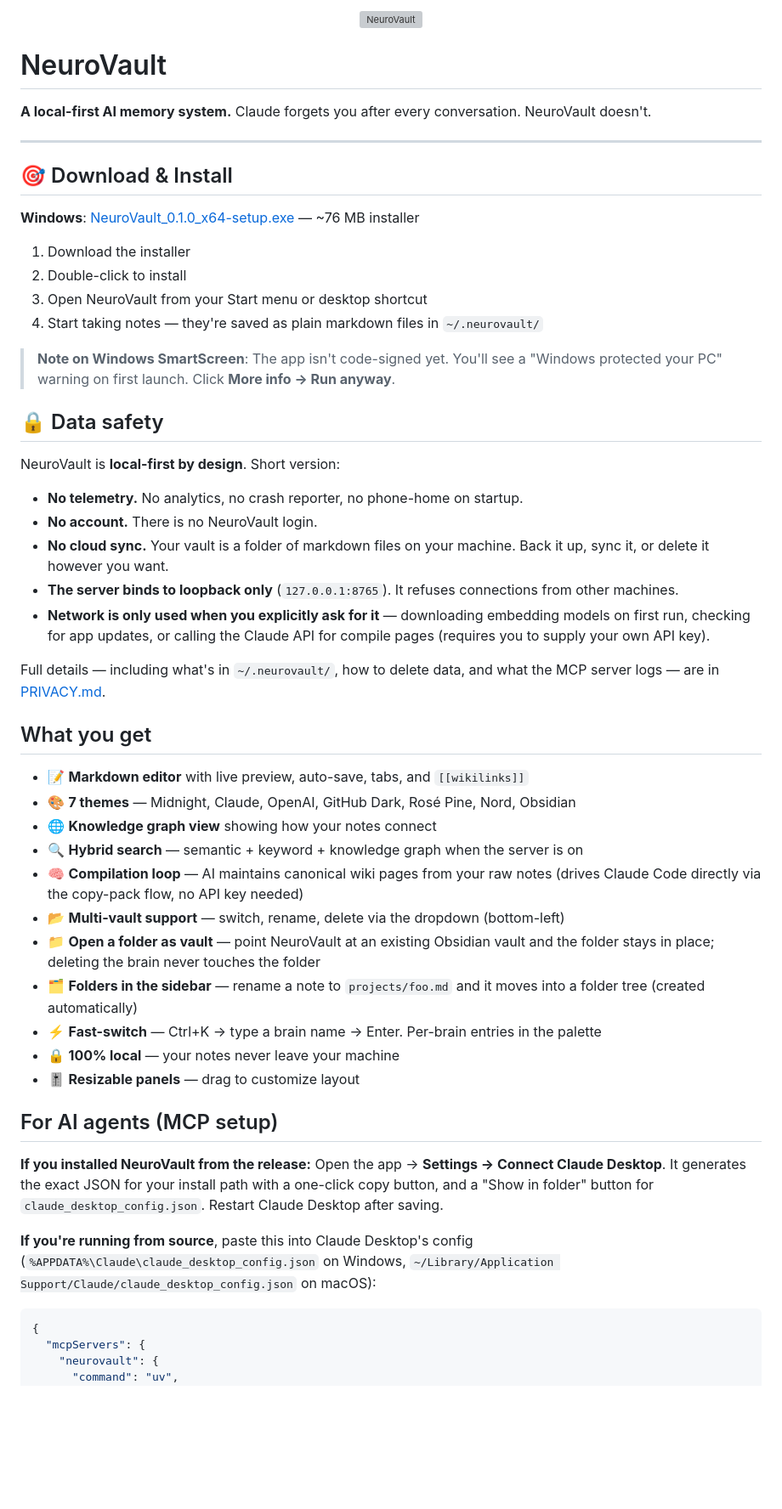
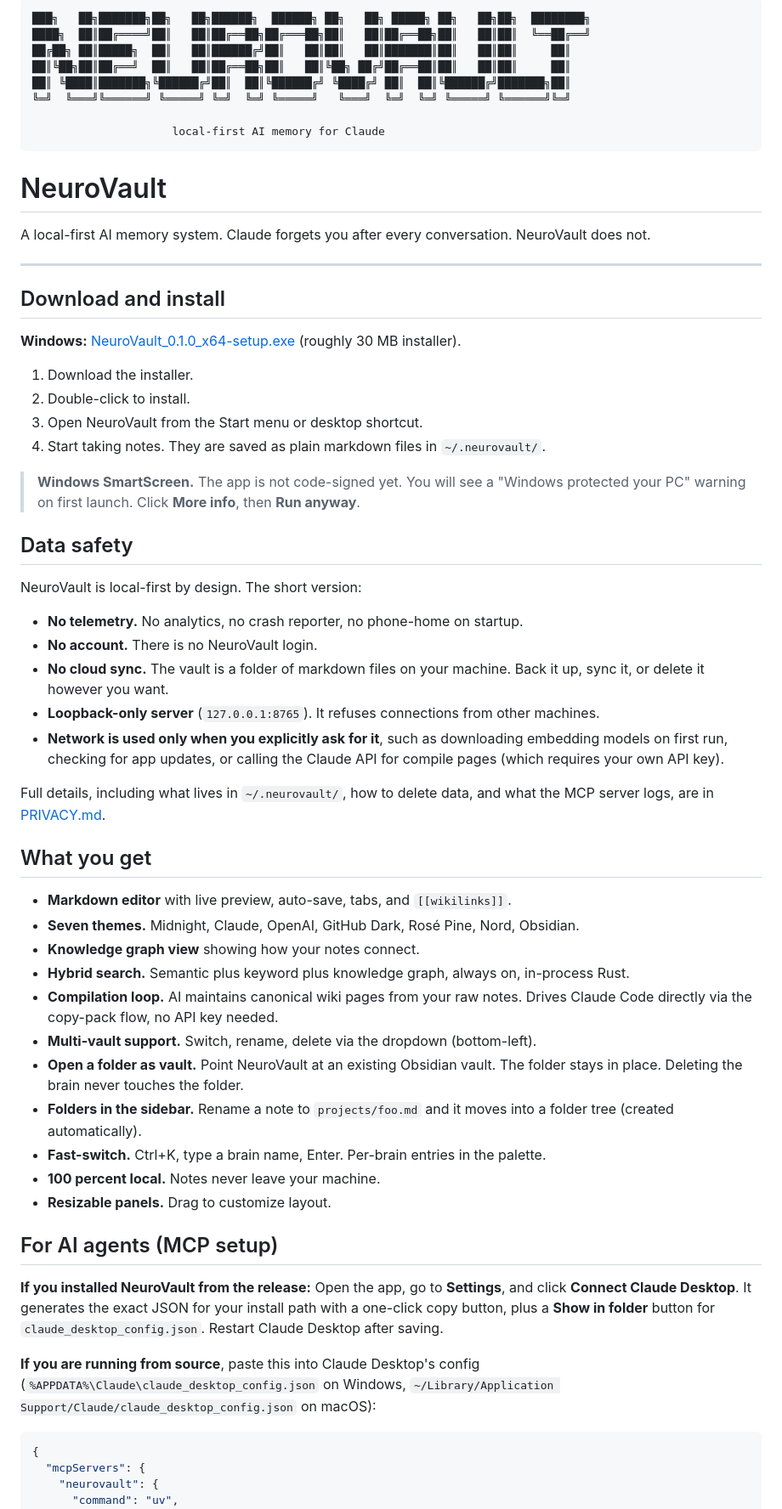
Before and after one commit to daththeanalyst/NeuroVault, a Markdown page: README.md, the part around one of its changes. Shown at 85% size. Drawn GitHub-style; blank space fills up the shorter version; grey boxes are pictures that could not be loaded.

````diff
--- a/README.md
+++ b/README.md
@@ -1,66 +1,63 @@
-<p align="center">
-  <img src="docs/branding/neurovault-logo.svg" alt="NeuroVault" width="100%"/>
-</p>
+```
+███╗   ██╗███████╗██╗   ██╗██████╗  ██████╗ ██╗   ██╗ █████╗ ██╗   ██╗██╗  ████████╗
+████╗  ██║██╔════╝██║   ██║██╔══██╗██╔═══██╗██║   ██║██╔══██╗██║   ██║██║  ╚══██╔══╝
+██╔██╗ ██║█████╗  ██║   ██║██████╔╝██║   ██║██║   ██║███████║██║   ██║██║     ██║
+██║╚██╗██║██╔══╝  ██║   ██║██╔══██╗██║   ██║╚██╗ ██╔╝██╔══██║██║   ██║██║     ██║
+██║ ╚████║███████╗╚██████╔╝██║  ██║╚██████╔╝ ╚████╔╝ ██║  ██║╚██████╔╝███████╗██║
+╚═╝  ╚═══╝╚══════╝ ╚═════╝ ╚═╝  ╚═╝ ╚═════╝   ╚═══╝  ╚═╝  ╚═╝ ╚═════╝ ╚══════╝╚═╝
+
+                     local-first AI memory for Claude
+```
 
 # NeuroVault
 
-**A local-first AI memory system.** Claude forgets you after every conversation. NeuroVault doesn't.
+A local-first AI memory system. Claude forgets you after every conversation. NeuroVault does not.
 
 ---
 
-## 🎯 Download & Install
+## Download and install
 
-**Windows**: [NeuroVault_0.1.0_x64-setup.exe](https://github.com/daththeanalyst/NeuroVault/releases/latest) — ~76 MB installer
+**Windows:** [NeuroVault_0.1.0_x64-setup.exe](https://github.com/daththeanalyst/NeuroVault/releases/latest) (roughly 30 MB installer).
 
-1. Download the installer
-2. Double-click to install
-3. Open NeuroVault from your Start menu or desktop shortcut
-4. Start taking notes — they're saved as plain markdown files in `~/.neurovault/`
+1. Download the installer.
+2. Double-click to install.
+3. Open NeuroVault from the Start menu or desktop shortcut.
+4. Start taking notes. They are saved as plain markdown files in `~/.neurovault/`.
 
-> **Note on Windows SmartScreen**: The app isn't code-signed yet. You'll see a "Windows protected your PC" warning on first launch. Click **More info → Run anyway**.
+> **Windows SmartScreen.** The app is not code-signed yet. You will see a "Windows protected your PC" warning on first launch. Click **More info**, then **Run anyway**.
 
-## 🔒 Data safety
+## Data safety
 
-NeuroVault is **local-first by design**. Short version:
+NeuroVault is local-first by design. The short version:
 
 - **No telemetry.** No analytics, no crash reporter, no phone-home on startup.
 - **No account.** There is no NeuroVault login.
-- **No cloud sync.** Your vault is a folder of markdown files on your machine. Back it up, sync it, or delete it however you want.
-- **The server binds to loopback only** (`127.0.0.1:8765`). It refuses connections from other machines.
-- **Network is only used when you explicitly ask for it** — downloading embedding models on first run, checking for app updates, or calling the Claude API for compile pages (requires you to supply your own API key).
+- **No cloud sync.** The vault is a folder of markdown files on your machine. Back it up, sync it, or delete it however you want.
+- **Loopback-only server** (`127.0.0.1:8765`). It refuses connections from other machines.
+- **Network is used only when you explicitly ask for it**, such as downloading embedding models on first run, checking for app updates, or calling the Claude API for compile pages (which requires your own API key).
 
-Full details — including what's in `~/.neurovault/`, how to delete data, and
-what the MCP server logs — are in [PRIVACY.md](PRIVACY.md).
+Full details, including what lives in `~/.neurovault/`, how to delete data, and what the MCP server logs, are in [PRIVACY.md](PRIVACY.md).
 
 ## What you get
 
-- 📝 **Markdown editor** with live preview, auto-save, tabs, and `[[wikilinks]]`
-- 🎨 **7 themes** — Midnight, Claude, OpenAI, GitHub Dark, Rosé Pine, Nord, Obsidian
-- 🌐 **Knowledge graph view** showing how your notes connect
-- 🔍 **Hybrid search** — semantic + keyword + knowledge graph when the server is on
-- 🧠 **Compilation loop** — AI maintains canonical wiki pages from your raw notes
-  (drives Claude Code directly via the copy-pack flow, no API key needed)
-- 📂 **Multi-vault support** — switch, rename, delete via the dropdown (bottom-left)
-- 📁 **Open a folder as vault** — point NeuroVault at an existing Obsidian vault
-  and the folder stays in place; deleting the brain never touches the folder
-- 🗂️ **Folders in the sidebar** — rename a note to `projects/foo.md` and it moves
-  into a folder tree (created automatically)
-- ⚡ **Fast-switch** — Ctrl+K → type a brain name → Enter. Per-brain entries in
-  the palette
-- 🔒 **100% local** — your notes never leave your machine
-- 🎚️ **Resizable panels** — drag to customize layout
+- **Markdown editor** with live preview, auto-save, tabs, and `[[wikilinks]]`.
+- **Seven themes.** Midnight, Claude, OpenAI, GitHub Dark, Rosé Pine, Nord, Obsidian.
+- **Knowledge graph view** showing how your notes connect.
+- **Hybrid search.** Semantic plus keyword plus knowledge graph, always on, in-process Rust.
+- **Compilation loop.** AI maintains canonical wiki pages from your raw notes. Drives Claude Code directly via the copy-pack flow, no API key needed.
+- **Multi-vault support.** Switch, rename, delete via the dropdown (bottom-left).
+- **Open a folder as vault.** Point NeuroVault at an existing Obsidian vault. The folder stays in place. Deleting the brain never touches the folder.
+- **Folders in the sidebar.** Rename a note to `projects/foo.md` and it moves into a folder tree (created automatically).
+- **Fast-switch.** Ctrl+K, type a brain name, Enter. Per-brain entries in the palette.
+- **100 percent local.** Notes never leave your machine.
+- **Resizable panels.** Drag to customize layout.
 
 ## For AI agents (MCP setup)
 
 **If you installed NeuroVault from the release:**
-Open the app → **Settings → Connect Claude Desktop**. It generates the exact
-JSON for your install path with a one-click copy button, and a "Show in
-folder" button for `claude_desktop_config.json`. Restart Claude Desktop after
-saving.
+Open the app, go to **Settings**, and click **Connect Claude Desktop**. It generates the exact JSON for your install path with a one-click copy button, plus a **Show in folder** button for `claude_desktop_config.json`. Restart Claude Desktop after saving.
 
-**If you're running from source**, paste this into Claude Desktop's config
-(`%APPDATA%\Claude\claude_desktop_config.json` on Windows,
-`~/Library/Application Support/Claude/claude_desktop_config.json` on macOS):
+**If you are running from source**, paste this into Claude Desktop's config (`%APPDATA%\Claude\claude_desktop_config.json` on Windows, `~/Library/Application Support/Claude/claude_desktop_config.json` on macOS):
 
 ```json
 {
````
Also changed, not shown: other parts of README.md (+143 -156 lines).
